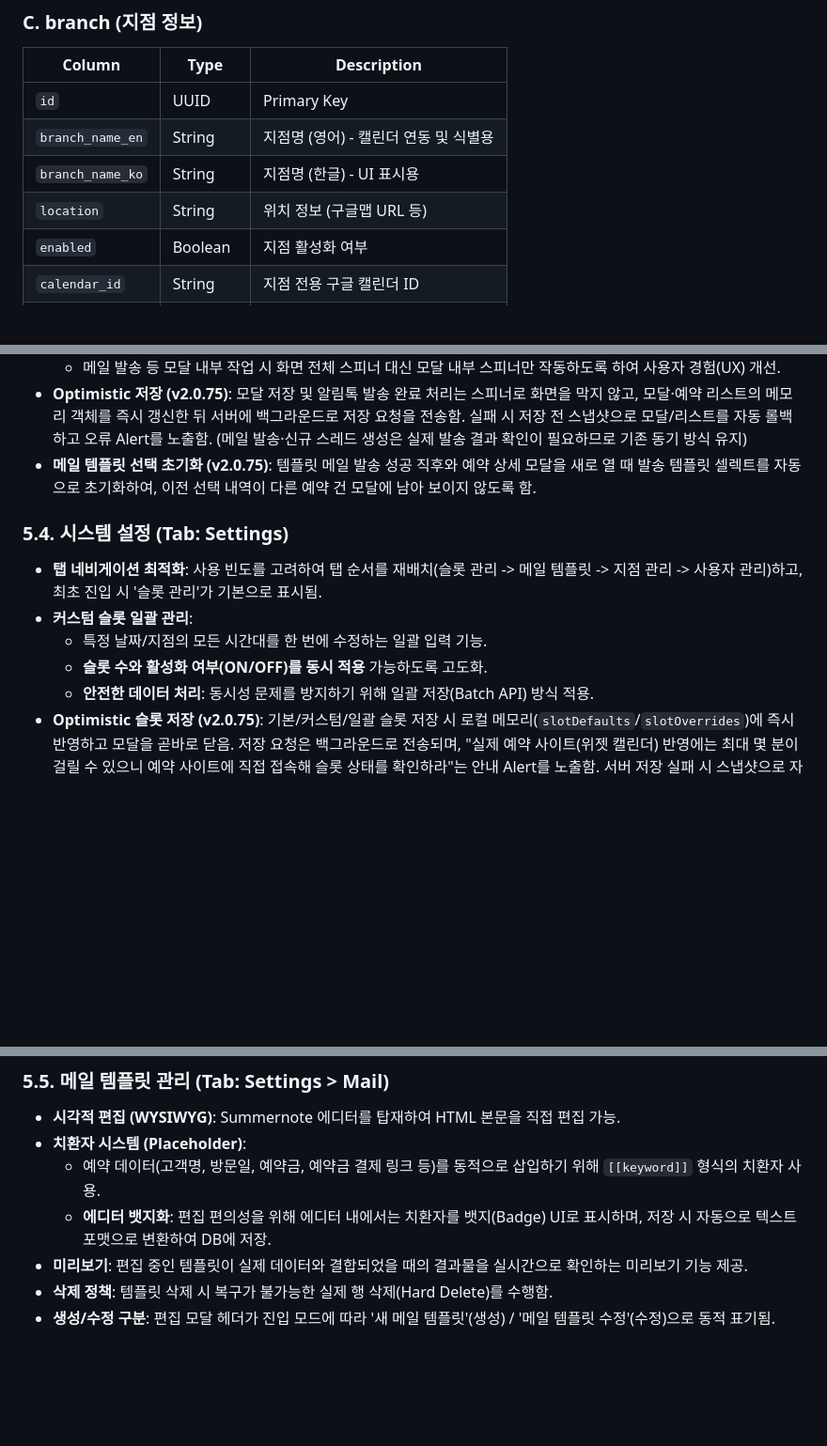
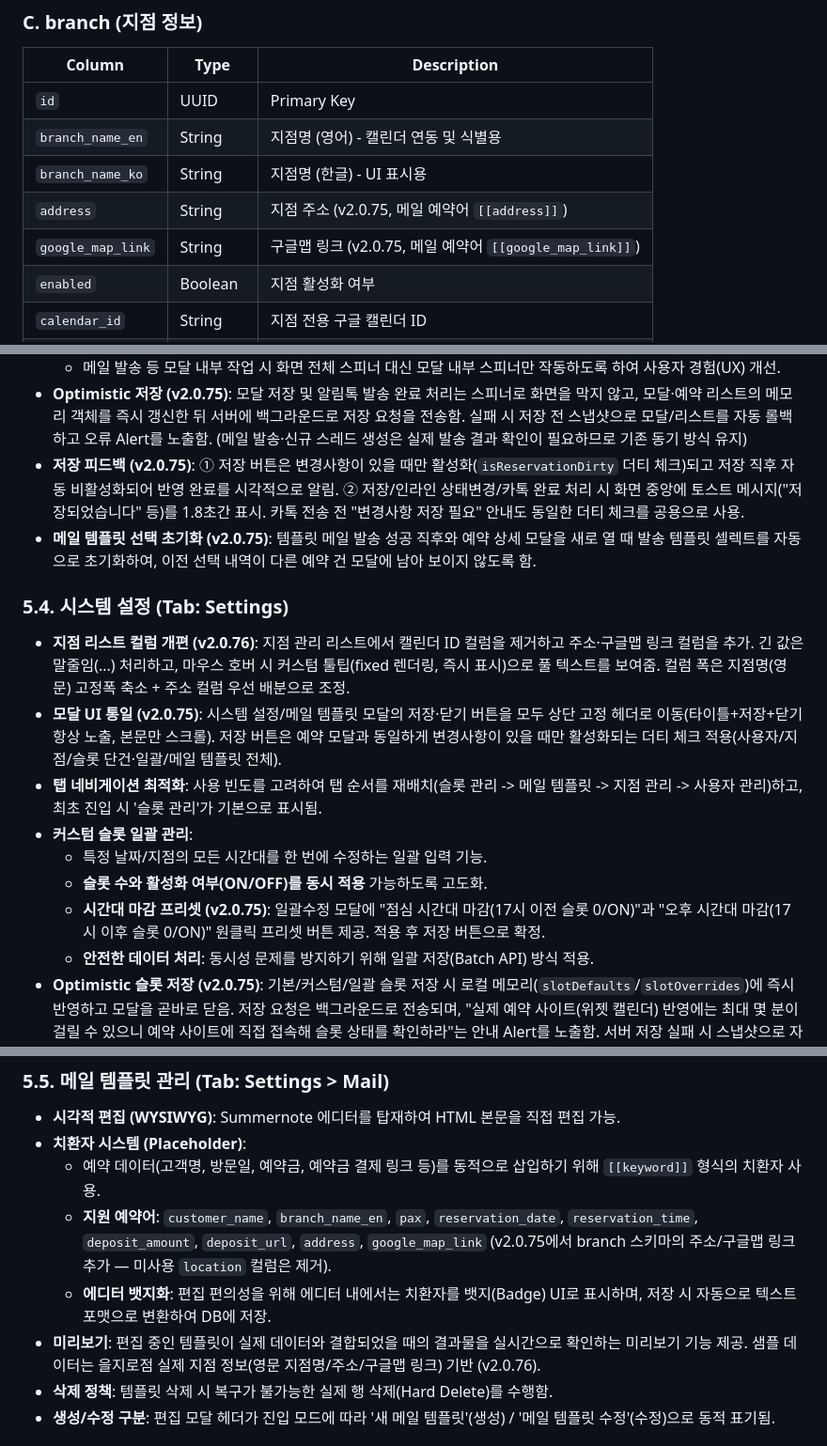
Before and after one commit to DongWon-Sehr/wangbijib-rms-admin, a Markdown page: 기능명세서.md, 3 parts joined by grey strips. Shown at 94% size. Drawn GitHub-style; blank space fills up the shorter version.

Commit message:
docs: update docs & version

```diff
--- a/기능명세서.md
+++ b/기능명세서.md
@@ -113,7 +113,8 @@
 | `id` | UUID | Primary Key |
 | `branch_name_en` | String | 지점명 (영어) - 캘린더 연동 및 식별용 |
 | `branch_name_ko` | String | 지점명 (한글) - UI 표시용 |
-| `location` | String | 위치 정보 (구글맵 URL 등) |
+| `address` | String | 지점 주소 (v2.0.75, 메일 예약어 `[[address]]`) |
+| `google_map_link` | String | 구글맵 링크 (v2.0.75, 메일 예약어 `[[google_map_link]]`) |
 | `enabled` | Boolean | 지점 활성화 여부 |
 | `calendar_id` | String | 지점 전용 구글 캘린더 ID |
 | `created_at` | Datetime | 생성일 |
@@ -189,13 +190,17 @@
   * 수정 가능 필드는 흰색 배경, 읽기 전용 필드는 회색 배경으로 명확히 구분.
   * 메일 발송 등 모달 내부 작업 시 화면 전체 스피너 대신 모달 내부 스피너만 작동하도록 하여 사용자 경험(UX) 개선.
 * **Optimistic 저장 (v2.0.75)**: 모달 저장 및 알림톡 발송 완료 처리는 스피너로 화면을 막지 않고, 모달·예약 리스트의 메모리 객체를 즉시 갱신한 뒤 서버에 백그라운드로 저장 요청을 전송함. 실패 시 저장 전 스냅샷으로 모달/리스트를 자동 롤백하고 오류 Alert를 노출함. (메일 발송·신규 스레드 생성은 실제 발송 결과 확인이 필요하므로 기존 동기 방식 유지)
+* **저장 피드백 (v2.0.75)**: ① 저장 버튼은 변경사항이 있을 때만 활성화(`isReservationDirty` 더티 체크)되고 저장 직후 자동 비활성화되어 반영 완료를 시각적으로 알림. ② 저장/인라인 상태변경/카톡 완료 처리 시 화면 중앙에 토스트 메시지("저장되었습니다" 등)를 1.8초간 표시. 카톡 전송 전 "변경사항 저장 필요" 안내도 동일한 더티 체크를 공용으로 사용.
 * **메일 템플릿 선택 초기화 (v2.0.75)**: 템플릿 메일 발송 성공 직후와 예약 상세 모달을 새로 열 때 발송 템플릿 셀렉트를 자동으로 초기화하여, 이전 선택 내역이 다른 예약 건 모달에 남아 보이지 않도록 함.
 
 ### 5.4. 시스템 설정 (Tab: Settings)
+* **지점 리스트 컬럼 개편 (v2.0.76)**: 지점 관리 리스트에서 캘린더 ID 컬럼을 제거하고 주소·구글맵 링크 컬럼을 추가. 긴 값은 말줄임(...) 처리하고, 마우스 호버 시 커스텀 툴팁(fixed 렌더링, 즉시 표시)으로 풀 텍스트를 보여줌. 컬럼 폭은 지점명(영문) 고정폭 축소 + 주소 컬럼 우선 배분으로 조정.
+* **모달 UI 통일 (v2.0.75)**: 시스템 설정/메일 템플릿 모달의 저장·닫기 버튼을 모두 상단 고정 헤더로 이동(타이틀+저장+닫기 항상 노출, 본문만 스크롤). 저장 버튼은 예약 모달과 동일하게 변경사항이 있을 때만 활성화되는 더티 체크 적용(사용자/지점/슬롯 단건·일괄/메일 템플릿 전체).
 * **탭 네비게이션 최적화**: 사용 빈도를 고려하여 탭 순서를 재배치(슬롯 관리 -> 메일 템플릿 -> 지점 관리 -> 사용자 관리)하고, 최초 진입 시 '슬롯 관리'가 기본으로 표시됨.
 * **커스텀 슬롯 일괄 관리**:
   * 특정 날짜/지점의 모든 시간대를 한 번에 수정하는 일괄 입력 기능.
   * **슬롯 수와 활성화 여부(ON/OFF)를 동시 적용** 가능하도록 고도화.
+  * **시간대 마감 프리셋 (v2.0.75)**: 일괄수정 모달에 "점심 시간대 마감(17시 이전 슬롯 0/ON)"과 "오후 시간대 마감(17시 이후 슬롯 0/ON)" 원클릭 프리셋 버튼 제공. 적용 후 저장 버튼으로 확정.
   * **안전한 데이터 처리**: 동시성 문제를 방지하기 위해 일괄 저장(Batch API) 방식 적용.
 * **Optimistic 슬롯 저장 (v2.0.75)**: 기본/커스텀/일괄 슬롯 저장 시 로컬 메모리(`slotDefaults`/`slotOverrides`)에 즉시 반영하고 모달을 곧바로 닫음. 저장 요청은 백그라운드로 전송되며, "실제 예약 사이트(위젯 캘린더) 반영에는 최대 몇 분이 걸릴 수 있으니 예약 사이트에 직접 접속해 슬롯 상태를 확인하라"는 안내 Alert를 노출함. 서버 저장 실패 시 스냅샷으로 자동 롤백함.
 * **단일 슬롯 수정**: 개별 시간대 클릭 시 기존 설정값을 자동으로 불러오며(Prefill), 새로 설정 시 비활성화(OFF)를 기본값으로 제공.
@@ -204,8 +209,9 @@
 * **시각적 편집 (WYSIWYG)**: Summernote 에디터를 탑재하여 HTML 본문을 직접 편집 가능.
 * **치환자 시스템 (Placeholder)**:
   * 예약 데이터(고객명, 방문일, 예약금, 예약금 결제 링크 등)를 동적으로 삽입하기 위해 `[[keyword]]` 형식의 치환자 사용.
+  * **지원 예약어**: `customer_name`, `branch_name_en`, `pax`, `reservation_date`, `reservation_time`, `deposit_amount`, `deposit_url`, `address`, `google_map_link` (v2.0.75에서 branch 스키마의 주소/구글맵 링크 추가 — 미사용 `location` 컬럼은 제거).
   * **에디터 뱃지화**: 편집 편의성을 위해 에디터 내에서는 치환자를 뱃지(Badge) UI로 표시하며, 저장 시 자동으로 텍스트 포맷으로 변환하여 DB에 저장.
-* **미리보기**: 편집 중인 템플릿이 실제 데이터와 결합되었을 때의 결과물을 실시간으로 확인하는 미리보기 기능 제공.
+* **미리보기**: 편집 중인 템플릿이 실제 데이터와 결합되었을 때의 결과물을 실시간으로 확인하는 미리보기 기능 제공. 샘플 데이터는 을지로점 실제 지점 정보(영문 지점명/주소/구글맵 링크) 기반 (v2.0.76).
 * **삭제 정책**: 템플릿 삭제 시 복구가 불가능한 실제 행 삭제(Hard Delete)를 수행함.
 * **생성/수정 구분**: 편집 모달 헤더가 진입 모드에 따라 '새 메일 템플릿'(생성) / '메일 템플릿 수정'(수정)으로 동적 표기됨.
 
```
Also changed, not shown: other parts of 기능명세서.md (+1 -1 lines).
